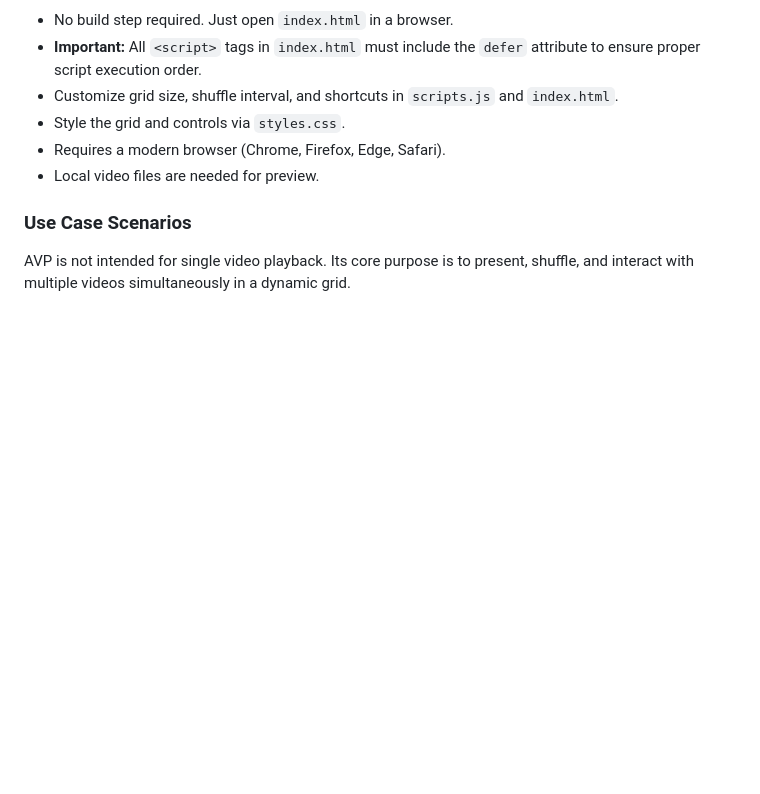
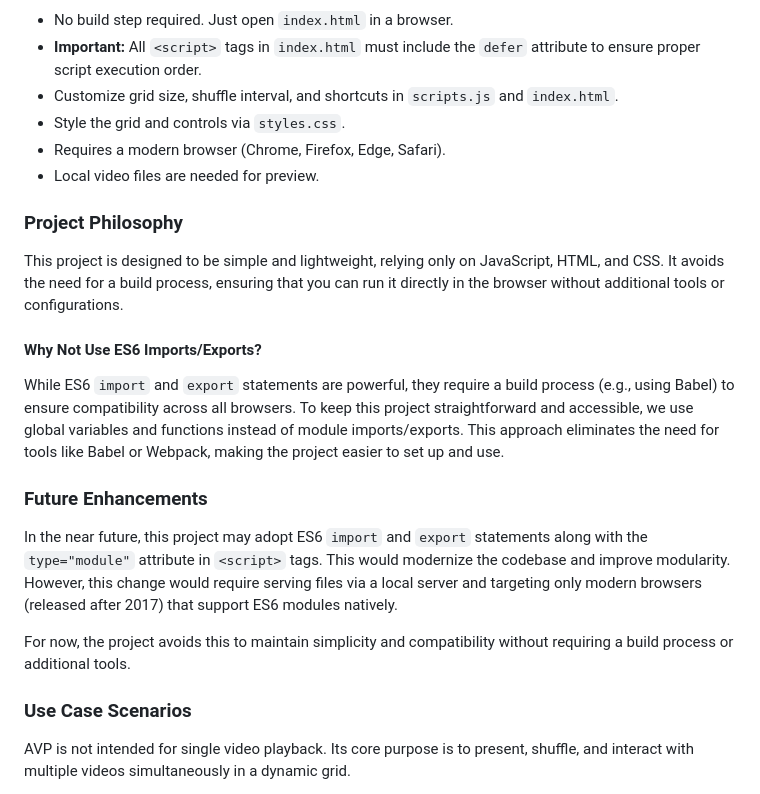
Before and after one commit to and-lz/avp, a Markdown page: readme.md, the part around the change. Rendered like a GitHub page; blank space fills up the shorter version.

Commit message:
Add project philosophy, rationale for avoiding ES6 imports, and future enhancement plans to documentation

```diff
--- a/readme.md
+++ b/readme.md
@@ -59,6 +59,20 @@ helpers/
 - Requires a modern browser (Chrome, Firefox, Edge, Safari).
 - Local video files are needed for preview.
 
+### Project Philosophy
+
+This project is designed to be simple and lightweight, relying only on JavaScript, HTML, and CSS. It avoids the need for a build process, ensuring that you can run it directly in the browser without additional tools or configurations.
+
+#### Why Not Use ES6 Imports/Exports?
+
+While ES6 `import` and `export` statements are powerful, they require a build process (e.g., using Babel) to ensure compatibility across all browsers. To keep this project straightforward and accessible, we use global variables and functions instead of module imports/exports. This approach eliminates the need for tools like Babel or Webpack, making the project easier to set up and use.
+
+### Future Enhancements
+
+In the near future, this project may adopt ES6 `import` and `export` statements along with the `type="module"` attribute in `<script>` tags. This would modernize the codebase and improve modularity. However, this change would require serving files via a local server and targeting only modern browsers (released after 2017) that support ES6 modules natively.
+
+For now, the project avoids this to maintain simplicity and compatibility without requiring a build process or additional tools.
+
 ### Use Case Scenarios
 
 AVP is not intended for single video playback. Its core purpose is to present, shuffle, and interact with multiple videos simultaneously in a dynamic grid.
```
